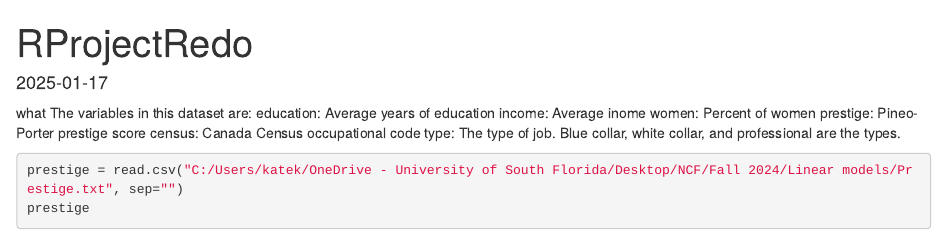
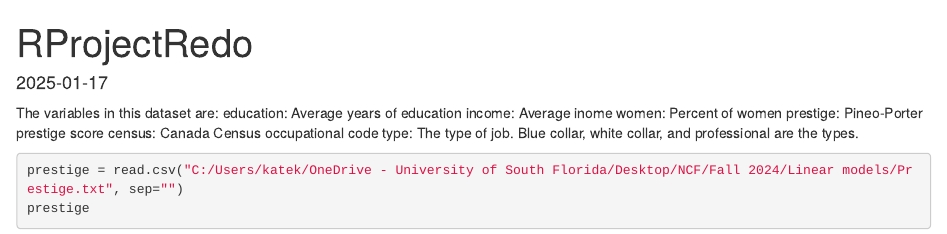
Before and after one commit to SamanthaBee-buzz/Prestige-R-Demo, an R Markdown document (RProjectRedo.Rmd): the page in a window 1100 px wide, from its top. Rendered offline with R 4.5, knitr and Pandoc, with nearby package versions.

Commit message:
testing is done

````diff
--- a/RProjectRedo.Rmd
+++ b/RProjectRedo.Rmd
@@ -13,7 +13,6 @@ library(car)
 library(ISLR)
 options(scipen=999)
 ```
-what
 The variables in this dataset are:
 education: Average years of education
 income: Average inome
````
